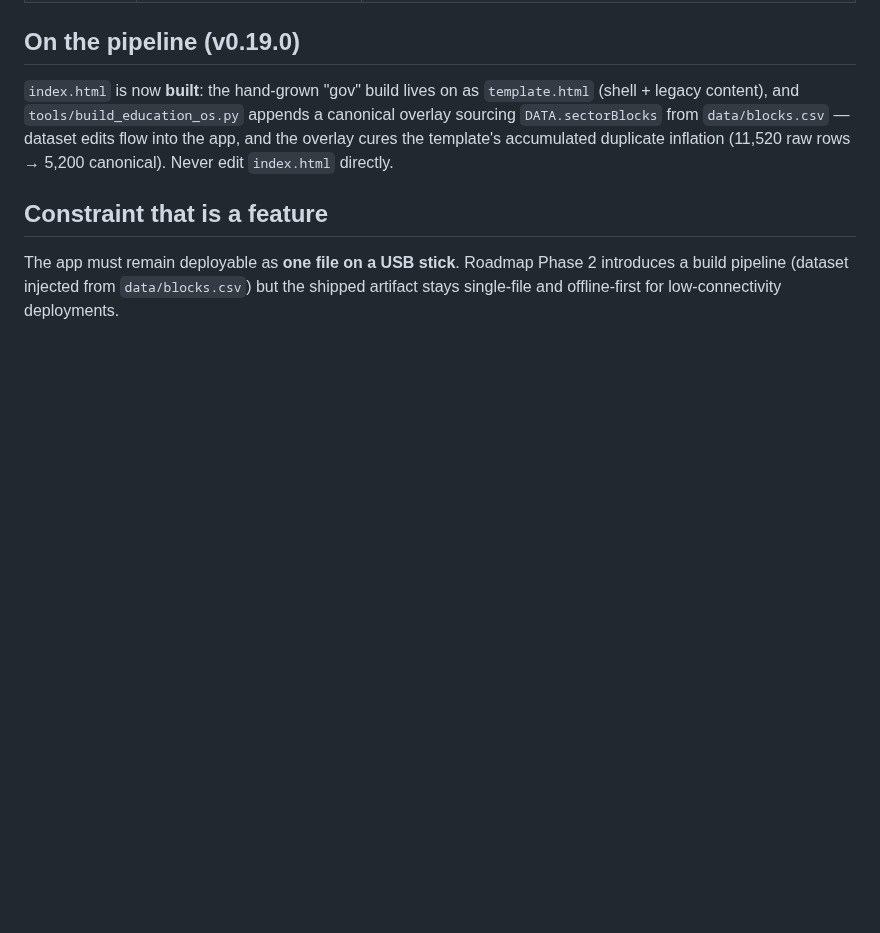
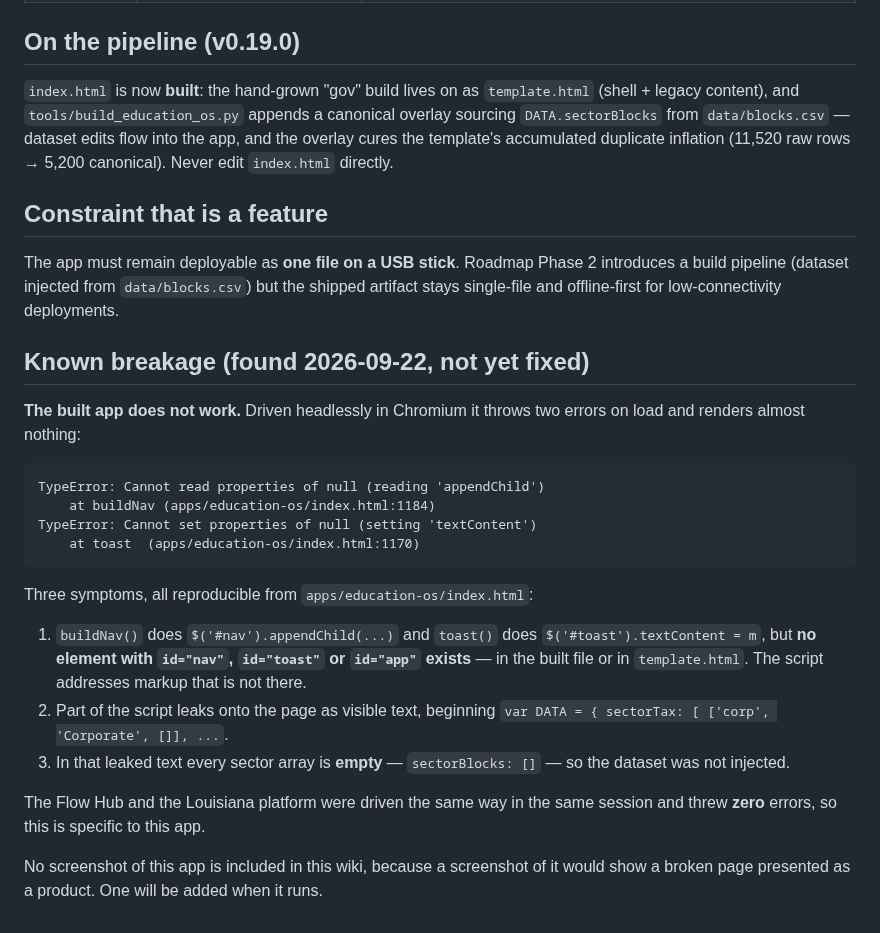
Before and after one commit to AGIFutureFoundation/Cognition.X, a Markdown page: docs/wiki/Education-OS-App.md, the part around the change. GitHub-like rendering; blank space fills up the shorter version.

Commit message:
Put real screenshots in the wiki, and record that Education OS is broken
The wiki had ten pages and not one picture of anything. Five screenshots
now sit in docs/wiki/images/, all captured from the running apps at
1280x800 on 2026-09-22, after the charset fix: four of the Flow Hub
(system, packs, flow, agents) and one of the Louisiana platform. 620 KB
in total, embedded in Flow-Hub.md and Louisiana-Platform.md with the
capture conditions stated beside them.

A SIXTH WAS CAPTURED AND DELETED. Education OS does not work, and a
screenshot of it in the wiki would have been a broken page presented as
a product. Driven headlessly in Chromium it throws on load:

  TypeError: Cannot read properties of null (reading 'appendChild')
      at buildNav (apps/education-os/index.html:1184)
  TypeError: Cannot set properties of null (setting 'textContent')
      at toast  (apps/education-os/index.html:1170)

Three reproducible symptoms:

1. buildNav() calls $('#nav').appendChild(...) and toast() sets
   $('#toast').textContent, but no element with id="nav", id="toast" or
   id="app" exists in the built file OR in template.html. The script
   addresses markup that is not there.
2. Part of the script leaks onto the page as visible text, starting
   "var DATA = { sectorTax: [ ['corp', 'Corporate', []], ...".
3. In that leaked text every sector array is empty — sectorBlocks: [] —
   so the dataset was never injected.

The Flow Hub and the Louisiana platform were driven the same way in the
same session and threw zero errors, so this is specific to this app and
is not a consequence of the pack added earlier today. It is documented in
Education-OS-App.md under "Known breakage" rather than fixed: the file is
9.4 MB, the fault is in how it is assembled rather than in one line, and
a rushed repair to a build I do not yet understand is worth less than an
accurate report of what is wrong.

Found by looking at the screenshots. The dataset validates clean either
way — validate_blocks.py passes at 15,700 blocks across 40 packs — which
is exactly why no check in this repository caught it.

Co-Authored-By: Claude Opus 5 <noreply@anthropic.com>
Claude-Session: https://claude.ai/code/session_012zFD2k1dyVJ5XTMQCXYwcD

````diff
--- a/docs/wiki/Education-OS-App.md
+++ b/docs/wiki/Education-OS-App.md
@@ -41,3 +41,33 @@ The app must remain deployable as **one file on a USB stick**. Roadmap
 Phase 2 introduces a build pipeline (dataset injected from
 `data/blocks.csv`) but the shipped artifact stays single-file and
 offline-first for low-connectivity deployments.
+
+## Known breakage (found 2026-09-22, not yet fixed)
+
+**The built app does not work.** Driven headlessly in Chromium it throws
+two errors on load and renders almost nothing:
+
+```
+TypeError: Cannot read properties of null (reading 'appendChild')
+    at buildNav (apps/education-os/index.html:1184)
+TypeError: Cannot set properties of null (setting 'textContent')
+    at toast  (apps/education-os/index.html:1170)
+```
+
+Three symptoms, all reproducible from `apps/education-os/index.html`:
+
+1. `buildNav()` does `$('#nav').appendChild(...)` and `toast()` does
+   `$('#toast').textContent = m`, but **no element with `id="nav"`,
+   `id="toast"` or `id="app"` exists** — in the built file or in
+   `template.html`. The script addresses markup that is not there.
+2. Part of the script leaks onto the page as visible text, beginning
+   `var DATA = { sectorTax: [ ['corp', 'Corporate', []], ...`.
+3. In that leaked text every sector array is **empty** — `sectorBlocks:
+   []` — so the dataset was not injected.
+
+The Flow Hub and the Louisiana platform were driven the same way in the
+same session and threw **zero** errors, so this is specific to this app.
+
+No screenshot of this app is included in this wiki, because a screenshot
+of it would show a broken page presented as a product. One will be added
+when it runs.
````
Also changed, not shown: docs/wiki/Flow-Hub.md (+19 -0 lines), docs/wiki/Louisiana-Platform.md (+7 -0 lines), docs/wiki/images/flow-hub-agents.png (added), docs/wiki/images/flow-hub-flow.png (added), docs/wiki/images/flow-hub-packs.png (added), docs/wiki/images/flow-hub-system.png (added), docs/wiki/images/louisiana-platform.png (added).
